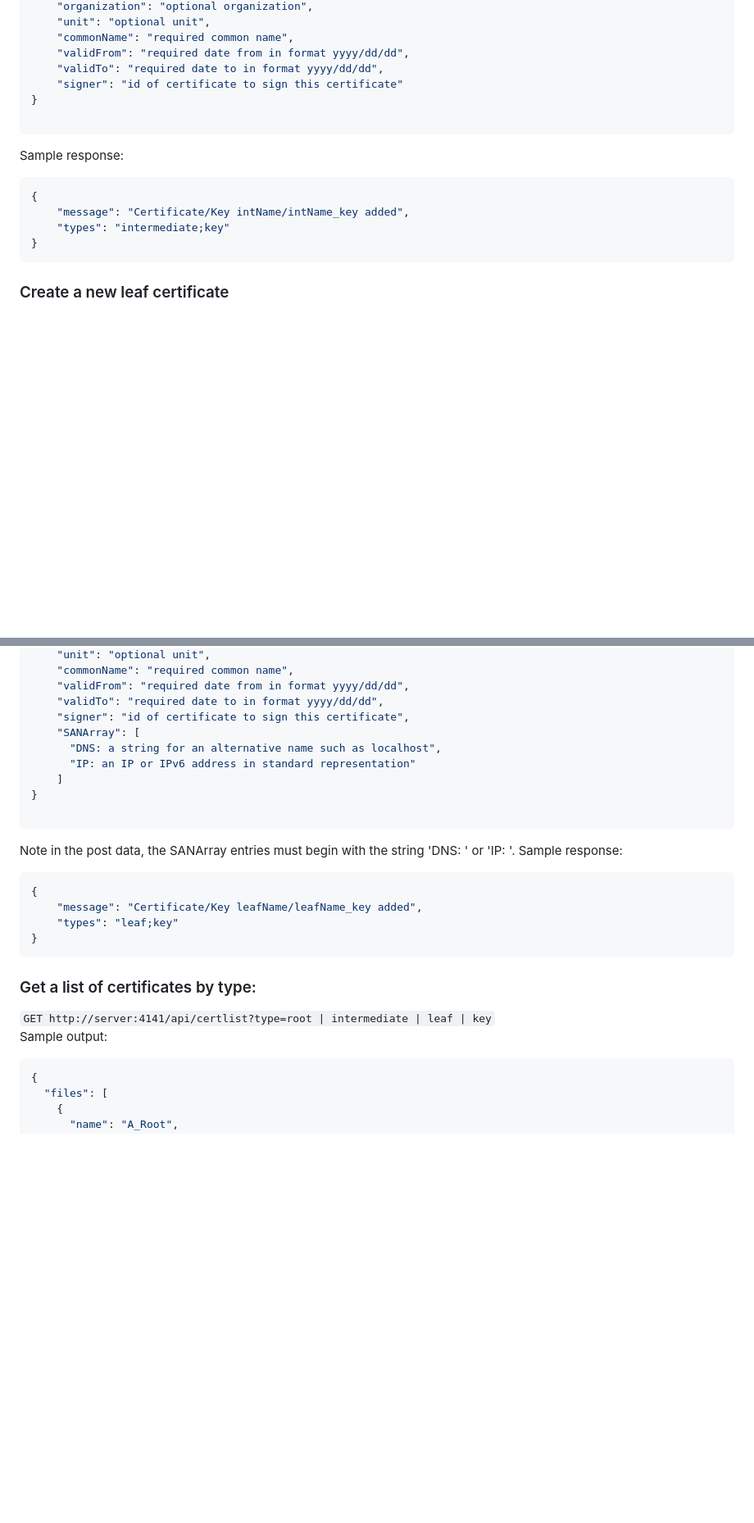
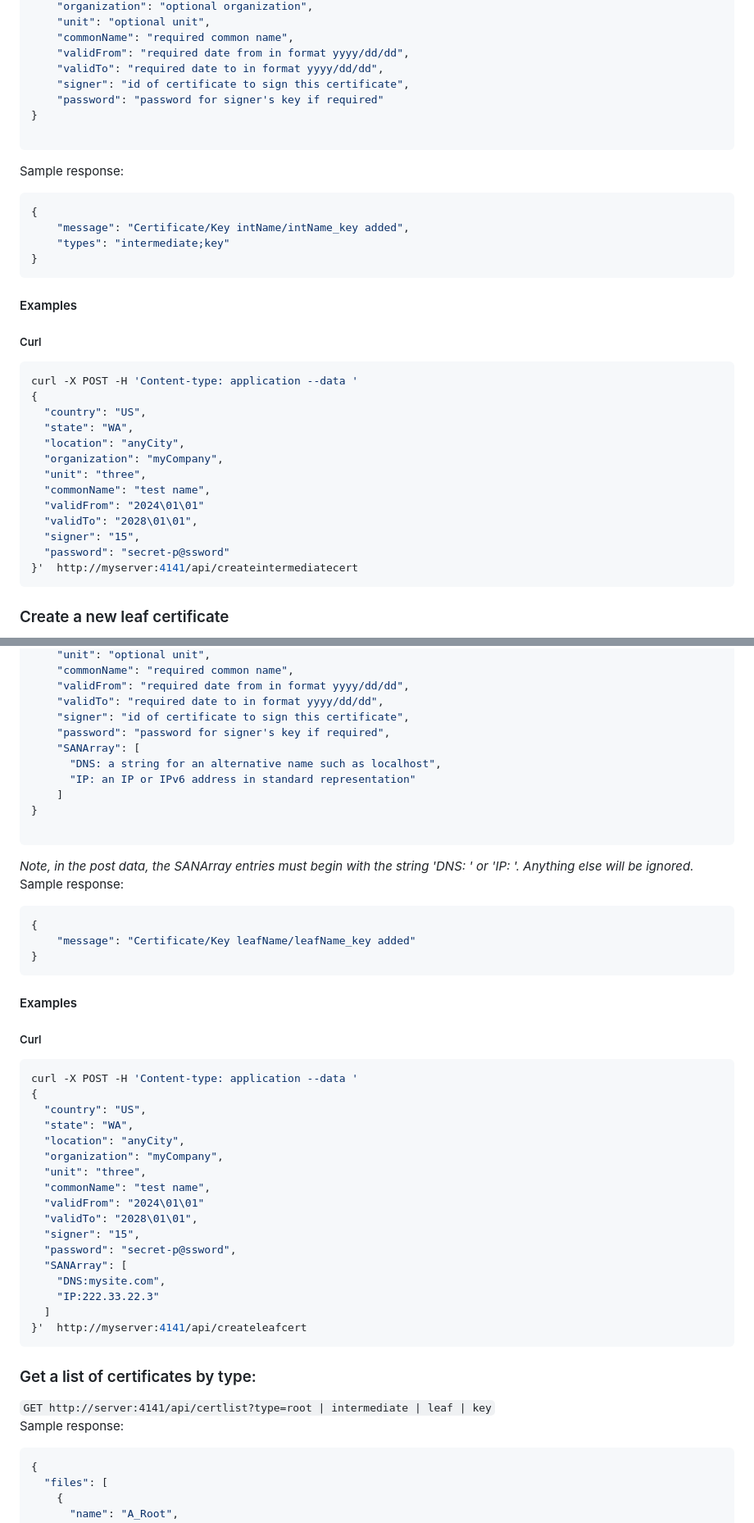
Before and after one commit to markrad/CertServer, a Markdown page: README.md, 2 parts joined by grey strips. Shown: that part at 82% size. GitHub-like rendering; blank space fills up the shorter version.

Commit message:
:pencil: Adding curl examples

````diff
--- a/README.md
+++ b/README.md
@@ -137,7 +152,8 @@ Post data:
     "commonName": "required common name",
     "validFrom": "required date from in format yyyy/dd/dd",
     "validTo": "required date to in format yyyy/dd/dd",
-    "signer": "id of certificate to sign this certificate"
+    "signer": "id of certificate to sign this certificate",
+    "password": "password for signer's key if required"
 }
 
 ```
@@ -147,6 +163,23 @@ Sample response:
     "message": "Certificate/Key intName/intName_key added",
     "types": "intermediate;key"
 }
+```
+#### Examples
+##### Curl
+```bash
+curl -X POST -H 'Content-type: application --data '
+{
+  "country": "US",
+  "state": "WA",
+  "location": "anyCity",
+  "organization": "myCompany",
+  "unit": "three",
+  "commonName": "test name",
+  "validFrom": "2024\01\01"
+  "validTo": "2028\01\01",
+  "signer": "15",
+  "password": "secret-p@ssword"
+}'  http://myserver:4141/api/createintermediatecert
 ```
 ### Create a new leaf certificate
 Leaf certificates can be signed by either a root CA or intermediate certificate but they **cannot sign** other certificates.
@@ -163,6 +196,7 @@ Post data:
     "validFrom": "required date from in format yyyy/dd/dd",
     "validTo": "required date to in format yyyy/dd/dd",
     "signer": "id of certificate to sign this certificate",
+    "password": "password for signer's key if required",
     "SANArray": [
       "DNS: a string for an alternative name such as localhost",
       "IP: an IP or IPv6 address in standard representation"
@@ -170,17 +204,37 @@ Post data:
 }
 
 ```
-Note in the post data, the SANArray entries must begin with the string 'DNS: ' or 'IP: '.
+_Note, in the post data, the SANArray entries must begin with the string 'DNS: ' or 'IP: '. Anything else will be ignored._
 Sample response:
 ```JSON
 {
-    "message": "Certificate/Key leafName/leafName_key added",
-    "types": "leaf;key"
+    "message": "Certificate/Key leafName/leafName_key added"
 }
+```
+#### Examples
+##### Curl
+```bash
+curl -X POST -H 'Content-type: application --data '
+{
+  "country": "US",
+  "state": "WA",
+  "location": "anyCity",
+  "organization": "myCompany",
+  "unit": "three",
+  "commonName": "test name",
+  "validFrom": "2024\01\01"
+  "validTo": "2028\01\01",
+  "signer": "15",
+  "password": "secret-p@ssword",
+  "SANArray": [
+    "DNS:mysite.com",
+    "IP:222.33.22.3"
+  ]
+}'  http://myserver:4141/api/createleafcert
 ```
 ### Get a list of certificates by type:
 `GET http://server:4141/api/certlist?type=root | intermediate | leaf | key`
-Sample output:
+Sample response:
 ```json
 {
   "files": [
````
Also changed, not shown: other parts of README.md (+16 -1 lines).
